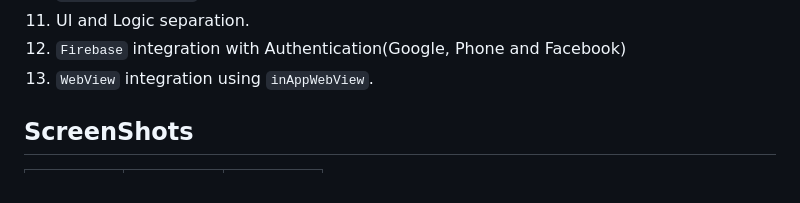
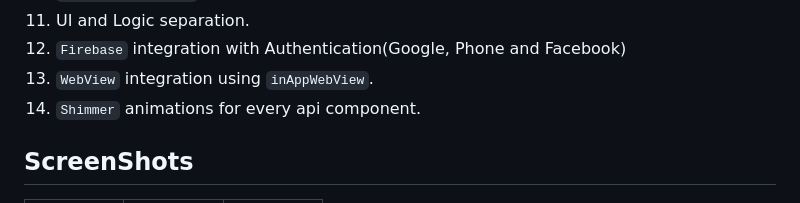
Before and after one commit to YashMakan/hootv, a Markdown page: README.md, the part around the change. GitHub-like rendering.

```diff
--- a/README.md
+++ b/README.md
@@ -18,6 +18,7 @@
 11. UI and Logic separation.
 12. `Firebase` integration with Authentication(Google, Phone and Facebook)
 13. `WebView` integration using `inAppWebView`.
+14. `Shimmer` animations for every api component.
 
 ## ScreenShots
 
```
